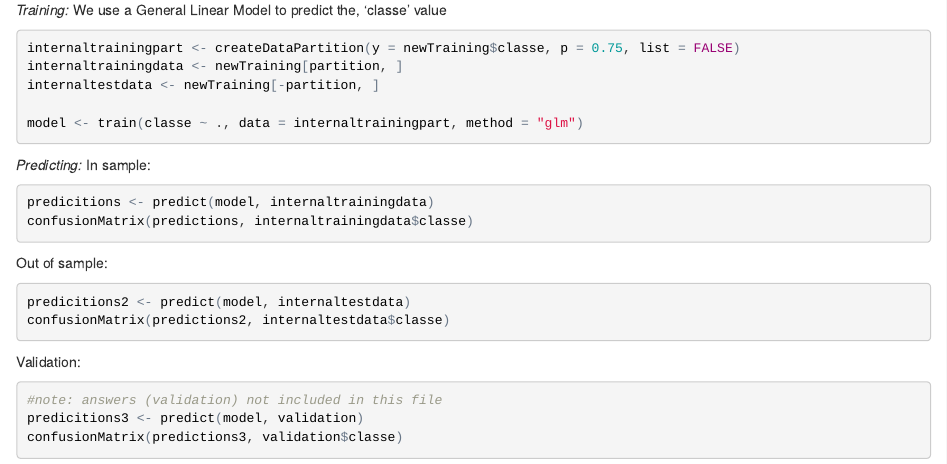
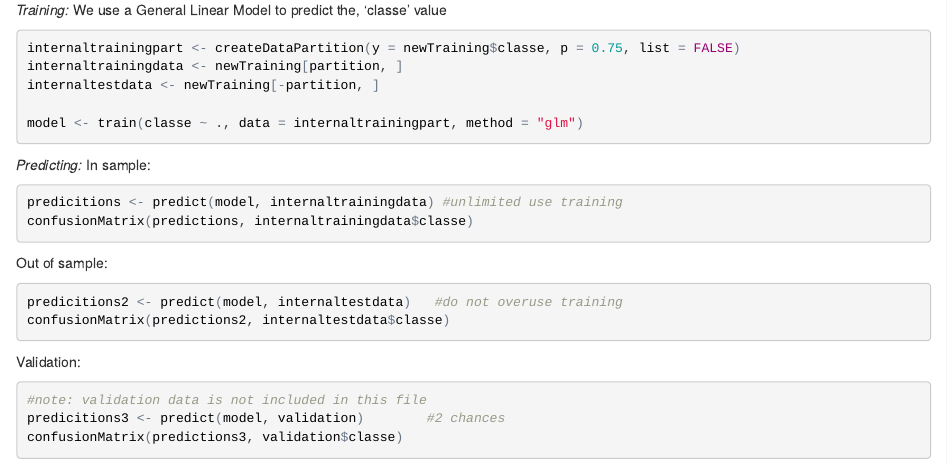
Before and after one commit to bug5654/pmlproj, an R Markdown document (Project.Rmd): the page in a window 1100 px wide, from 500 px down. The pictures show the output file Project.html that the author committed with the source, opened offline.

Commit message:
more corrections

````diff
--- a/Project.Rmd
+++ b/Project.Rmd
@@ -39,19 +39,19 @@ model <- train(classe ~ ., data = internaltrainingpart, method = "glm")
 *Predicting:*
 In sample:
 ```{r predicting, eval=FALSE}
-predicitions <- predict(model, internaltrainingdata)
+predicitions <- predict(model, internaltrainingdata) #unlimited use training
 confusionMatrix(predictions, internaltrainingdata$classe)
 ```
 
 Out of sample:
 ```{r predicting3, eval=FALSE}
-predicitions2 <- predict(model, internaltestdata)
+predicitions2 <- predict(model, internaltestdata)   #do not overuse training
 confusionMatrix(predictions2, internaltestdata$classe)
 ```
 
 Validation:
 ```{r predicting4, eval=FALSE}
-#note: answers (validation) not included in this file
-predicitions3 <- predict(model, validation)
+#note: validation data is not included in this file
+predicitions3 <- predict(model, validation)        #2 chances
 confusionMatrix(predictions3, validation$classe)
 ```
````
Also changed, not shown: Project.html.
